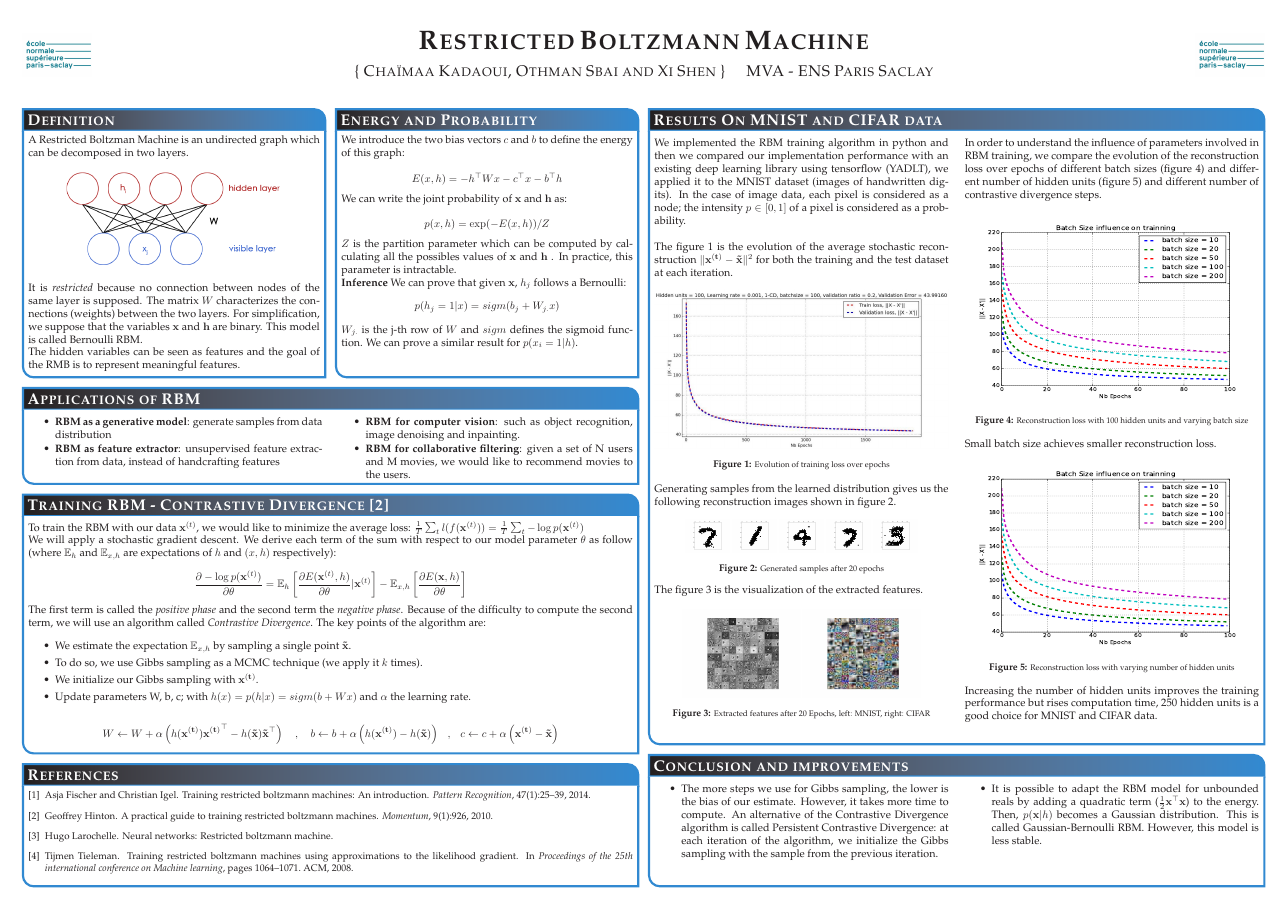
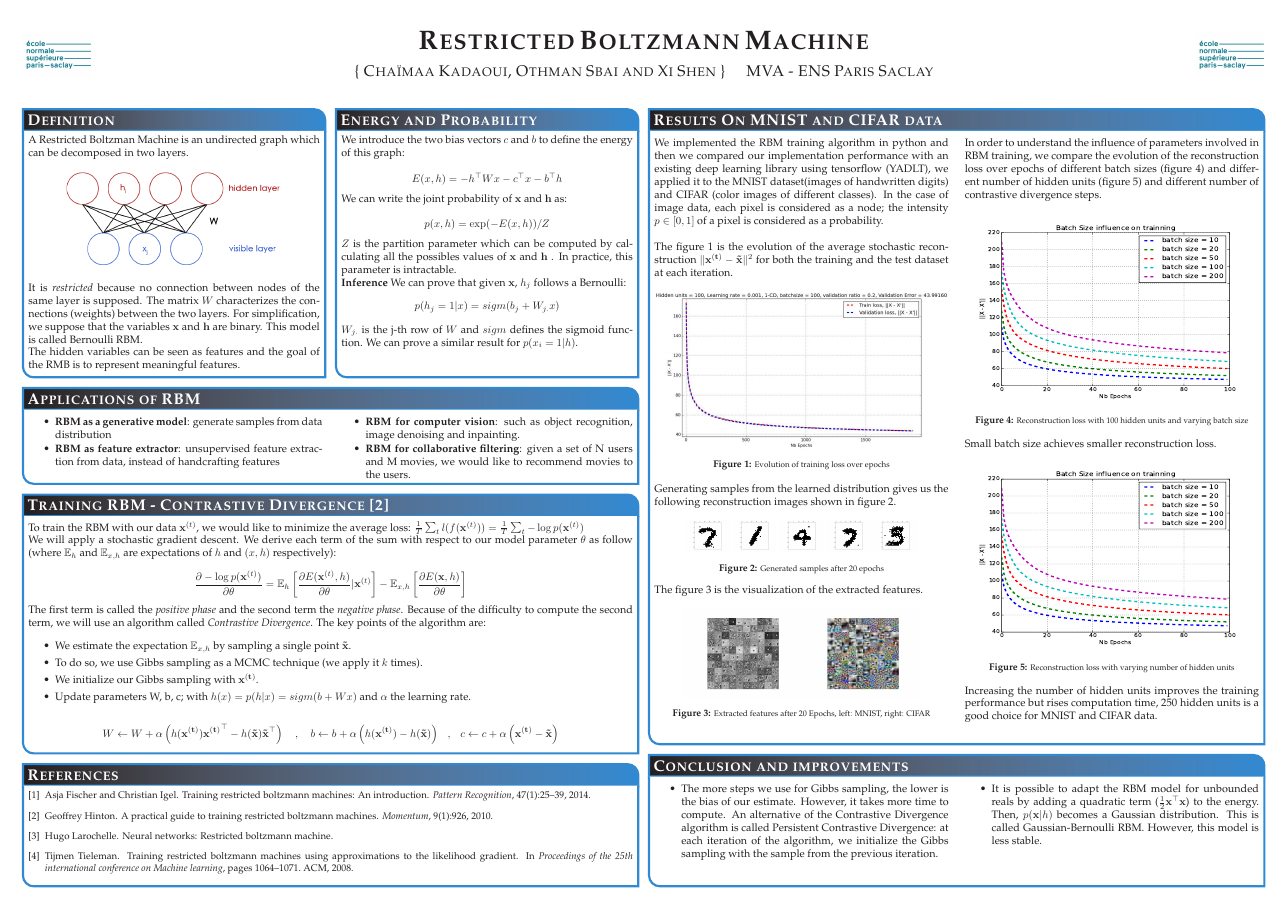
Before and after one commit to sbaio/Restricted-Boltzmann-Machine, a LaTeX poster (Poster/poster.tex): the whole page. Compiled offline with pdfLaTeX.

Commit message:
poster improv

```diff
--- a/Poster/poster.tex
+++ b/Poster/poster.tex
@@ -203,7 +203,7 @@ $$W \leftarrow W + \alpha \left( h(\mathbf{x^{(t)}})\mathbf{x^{(t)}}^\top - h(\m
 \headerbox{Results On MNIST and CIFAR data}{name=results,column=2,span=2, above=conclusion}{ % This block's bottom aligns with the bottom of the conclusion block
 
 \begin{multicols}{2}
-We implemented the RBM training algorithm in python and then we compared our implementation performance with an existing deep learning library using tensorflow (YADLT), we applied it to the MNIST dataset (images of handwritten digits). In the case of image data, each pixel is considered as a node; the intensity $p \in [0,1]$ of a pixel is considered as a probability. \\
+We implemented the RBM training algorithm in python and then we compared our implementation performance with an existing deep learning library using tensorflow (YADLT), we applied it to the MNIST dataset(images of handwritten digits) and CIFAR (color images of different classes). In the case of image data, each pixel is considered as a node; the intensity $p \in [0,1]$ of a pixel is considered as a probability. \\
 
 The figure 1 is the evolution of the average stochastic reconstruction $\lVert \mathbf{x^{(t)}} - \mathbf{\tilde{x}} \rVert^2$ for both the training and the test dataset at each iteration.
 
```
Also changed, not shown: Poster/poster.pdf.
